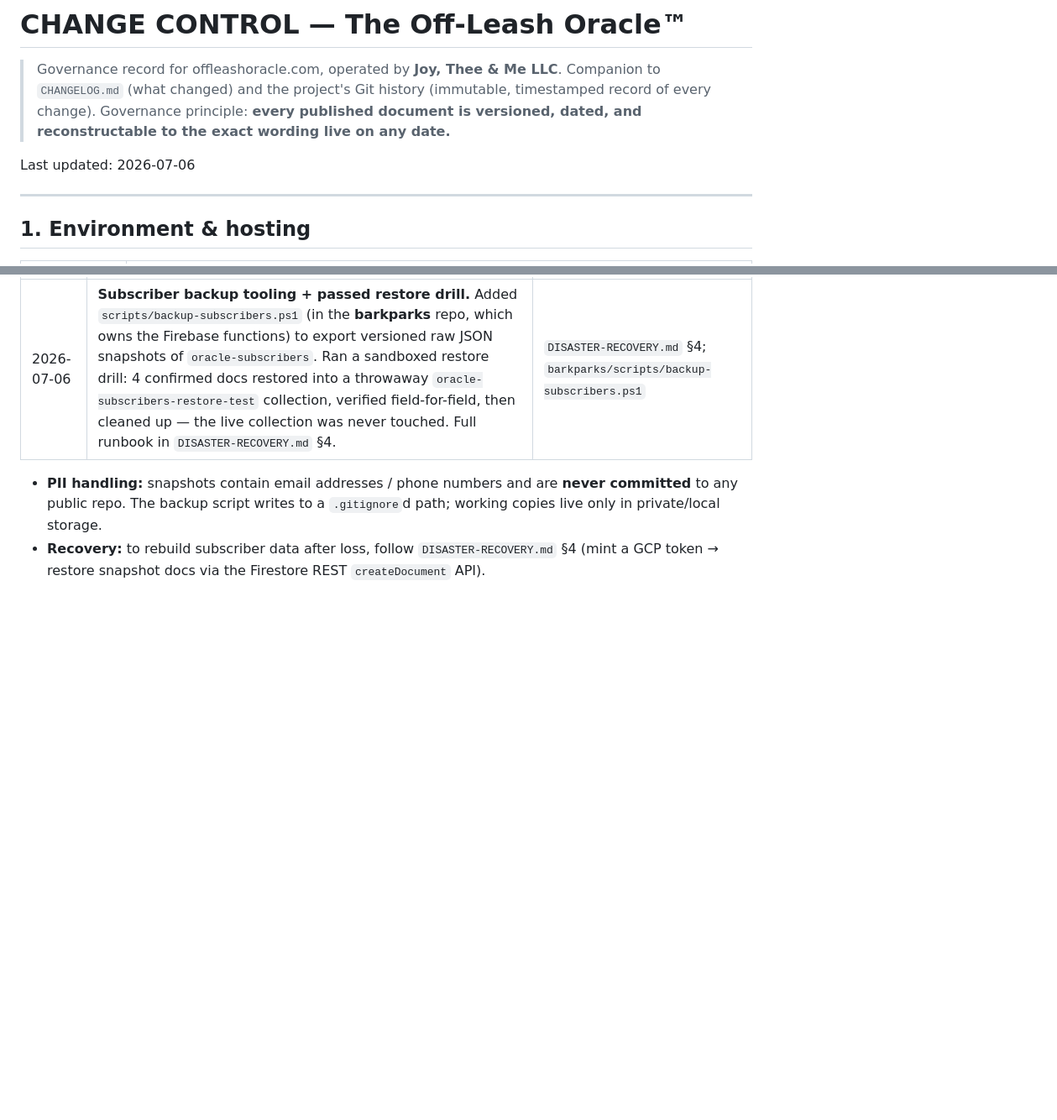
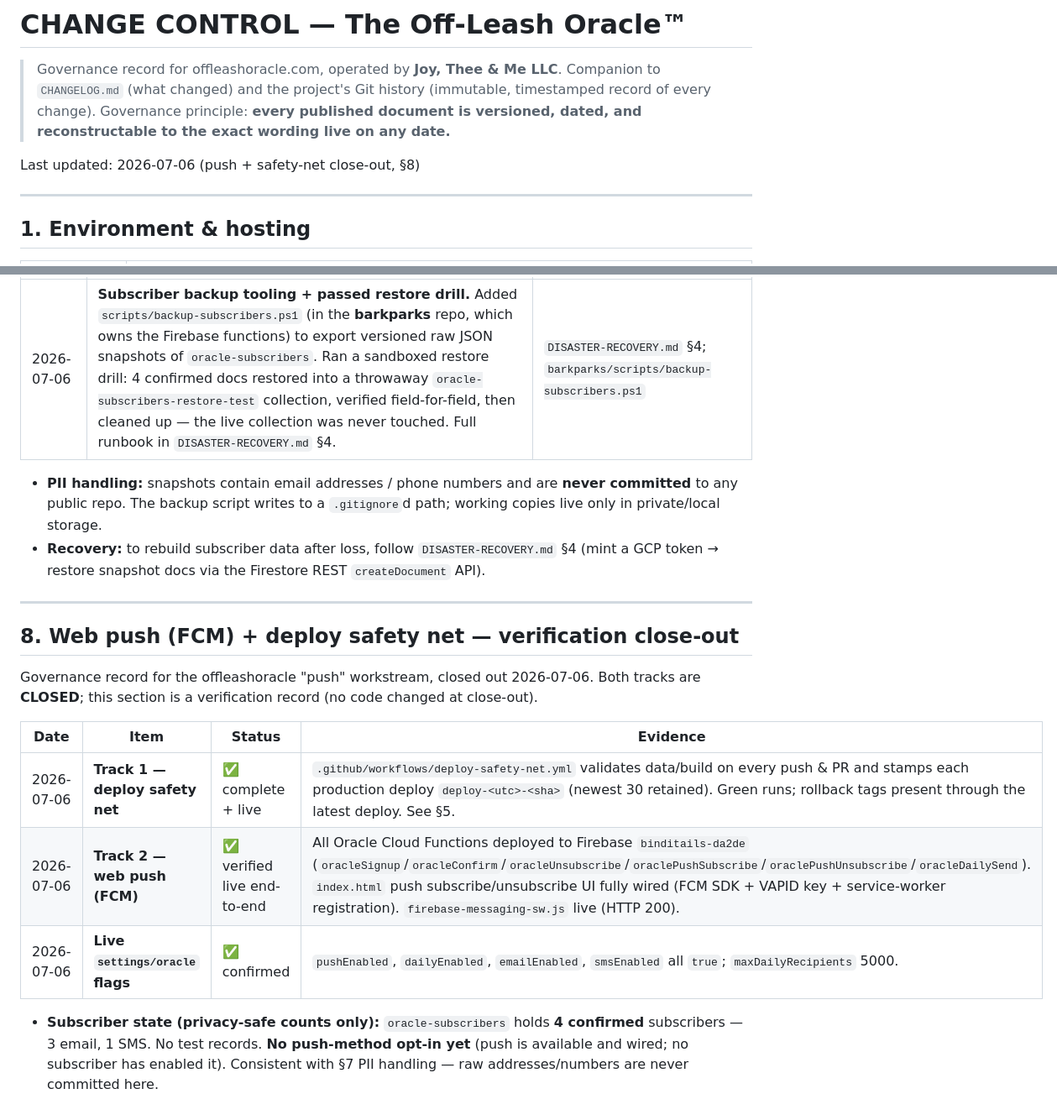
Before and after one commit to susanbuchanan-75287/offleashoracle, a Markdown page: CHANGE-CONTROL.md, 2 parts joined by grey strips. Shown at 84% size. Drawn GitHub-style; blank space fills up the shorter version.

Commit message:
docs: close out FCM push + deploy safety-net verification (privacy-safe counts)
Co-authored-by: Copilot <223556219+Copilot@users.noreply.github.com>

```diff
--- a/CHANGE-CONTROL.md
+++ b/CHANGE-CONTROL.md
@@ -5,7 +5,7 @@
 > timestamped record of every change). Governance principle: **every published document
 > is versioned, dated, and reconstructable to the exact wording live on any date.**
 
-Last updated: 2026-07-06
+Last updated: 2026-07-06 (push + safety-net close-out, §8)
 
 ---
 
@@ -111,3 +111,21 @@ personal data the service stores. It is protected by backup + tested restore:
   in private/local storage.
 - **Recovery:** to rebuild subscriber data after loss, follow `DISASTER-RECOVERY.md` §4 (mint a
   GCP token → restore snapshot docs via the Firestore REST `createDocument` API).
+
+---
+
+## 8. Web push (FCM) + deploy safety net — verification close-out
+
+Governance record for the offleashoracle "push" workstream, closed out 2026-07-06. Both
+tracks are **CLOSED**; this section is a verification record (no code changed at close-out).
+
+| Date | Item | Status | Evidence |
+|---|---|---|---|
+| 2026-07-06 | **Track 1 — deploy safety net** | ✅ complete + live | `.github/workflows/deploy-safety-net.yml` validates data/build on every push & PR and stamps each production deploy `deploy-<utc>-<sha>` (newest 30 retained). Green runs; rollback tags present through the latest deploy. See §5. |
+| 2026-07-06 | **Track 2 — web push (FCM)** | ✅ verified live end-to-end | All Oracle Cloud Functions deployed to Firebase `binditails-da2de` (`oracleSignup`/`oracleConfirm`/`oracleUnsubscribe`/`oraclePushSubscribe`/`oraclePushUnsubscribe`/`oracleDailySend`). `index.html` push subscribe/unsubscribe UI fully wired (FCM SDK + VAPID key + service-worker registration). `firebase-messaging-sw.js` live (HTTP 200). |
+| 2026-07-06 | **Live `settings/oracle` flags** | ✅ confirmed | `pushEnabled`, `dailyEnabled`, `emailEnabled`, `smsEnabled` all `true`; `maxDailyRecipients` 5000. |
+
+- **Subscriber state (privacy-safe counts only):** `oracle-subscribers` holds **4 confirmed**
+  subscribers — 3 email, 1 SMS. No test records. **No push-method opt-in yet** (push is
+  available and wired; no subscriber has enabled it). Consistent with §7 PII handling — raw
+  addresses/numbers are never committed here.
```
Also changed, not shown: CHANGELOG.md (+14 -0 lines).
